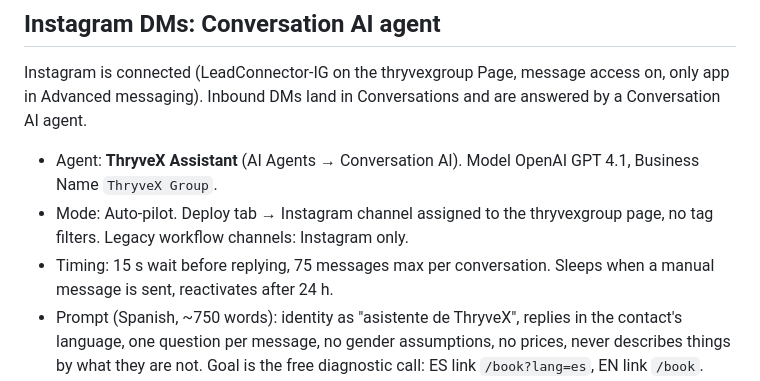
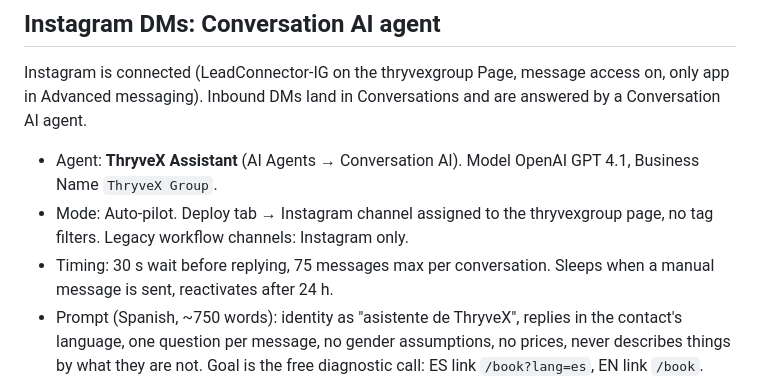
Before and after one commit to Thryvexgroup/ThryveX-Group, a Markdown page: GHL-HANDOFF.md, the part around the change. Drawn GitHub-style.

Commit message:
Set the Instagram agent wait time to 30 seconds in the handoff (#9)
Claude-Session: https://claude.ai/code/session_016iMMTdS6naKxjBL3QBUnME

Co-authored-by: Claude <noreply@anthropic.com>

```diff
--- a/GHL-HANDOFF.md
+++ b/GHL-HANDOFF.md
@@ -84,7 +84,7 @@ Conversations and are answered by a Conversation AI agent.
 - Mode: Auto-pilot. Deploy tab → Instagram channel assigned to the
   thryvexgroup page, no tag filters. Legacy workflow channels: Instagram
   only.
-- Timing: 15 s wait before replying, 75 messages max per conversation.
+- Timing: 30 s wait before replying, 75 messages max per conversation.
   Sleeps when a manual message is sent, reactivates after 24 h.
 - Prompt (Spanish, ~750 words): identity as "asistente de ThryveX",
   replies in the contact's language, one question per message, no gender
```
